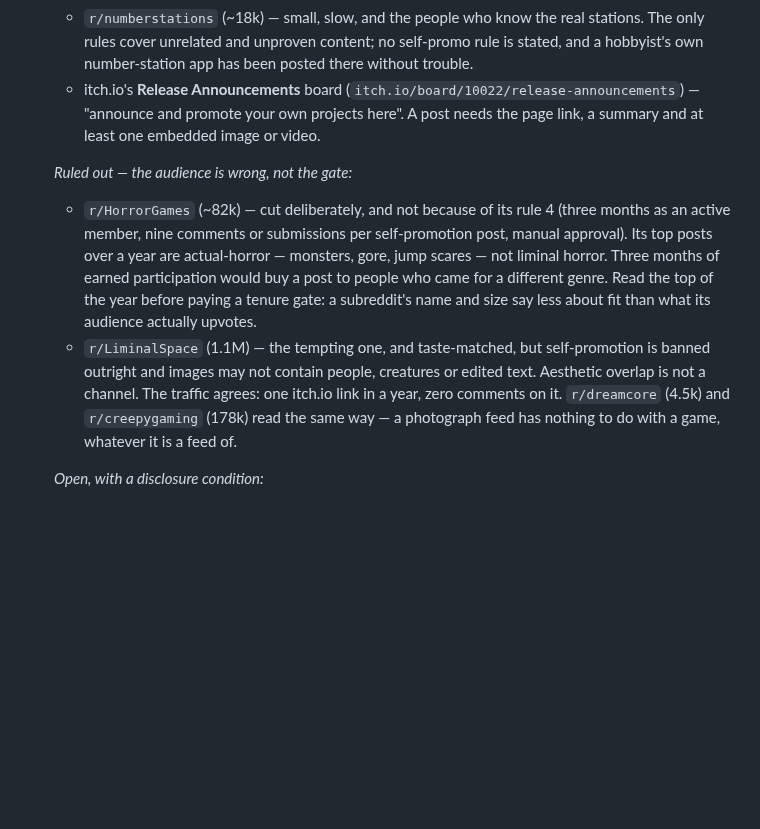
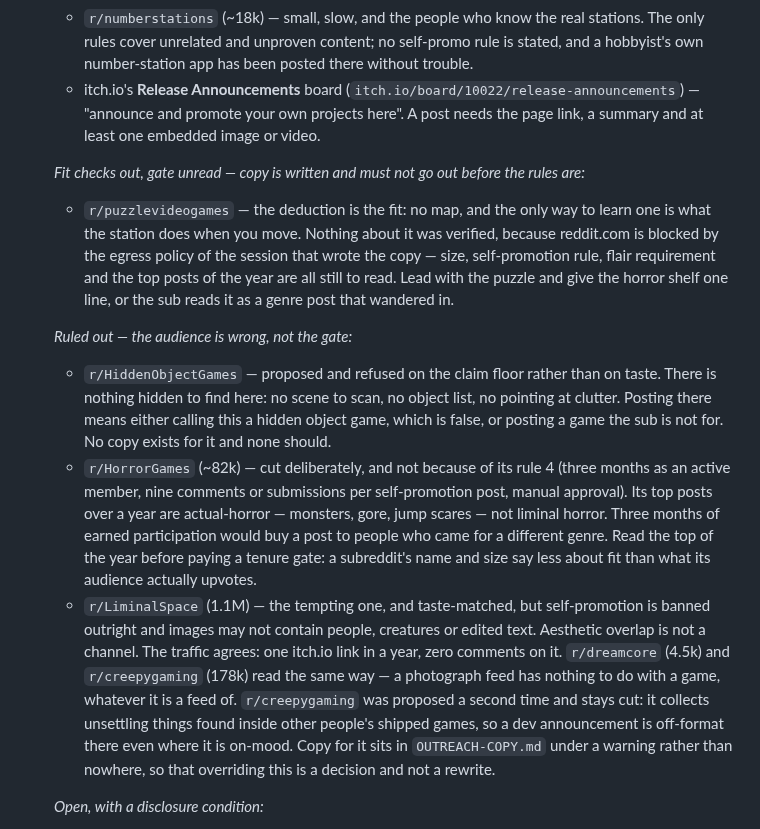
Before and after one commit to kleer001/finding_numbers, a Markdown page: MARKETING-PLAN.md, the part around the change. Rendered like a GitHub page; blank space fills up the shorter version.

```diff
--- a/MARKETING-PLAN.md
+++ b/MARKETING-PLAN.md
@@ -112,7 +112,19 @@ audience wants *this*, because a sub can be on-genre by name and off-genre by ta
     — "announce and promote your own projects here". A post needs the page link, a summary
     and at least one embedded image or video.
 
+  *Fit checks out, gate unread — copy is written and must not go out before the rules are:*
+  - `r/puzzlevideogames` — the deduction is the fit: no map, and the only way to learn one
+    is what the station does when you move. Nothing about it was verified, because
+    reddit.com is blocked by the egress policy of the session that wrote the copy — size,
+    self-promotion rule, flair requirement and the top posts of the year are all still to
+    read. Lead with the puzzle and give the horror shelf one line, or the sub reads it as
+    a genre post that wandered in.
+
   *Ruled out — the audience is wrong, not the gate:*
+  - `r/HiddenObjectGames` — proposed and refused on the claim floor rather than on taste.
+    There is nothing hidden to find here: no scene to scan, no object list, no pointing at
+    clutter. Posting there means either calling this a hidden object game, which is false,
+    or posting a game the sub is not for. No copy exists for it and none should.
   - `r/HorrorGames` (~82k) — cut deliberately, and not because of its rule 4 (three months
     as an active member, nine comments or submissions per self-promotion post, manual
     approval). Its top posts over a year are actual-horror — monsters, gore, jump scares —
@@ -124,6 +136,10 @@ audience wants *this*, because a sub can be on-genre by name and off-genre by ta
     overlap is not a channel. The traffic agrees: one itch.io link in a year, zero
     comments on it. `r/dreamcore` (4.5k) and `r/creepygaming` (178k) read the same way —
     a photograph feed has nothing to do with a game, whatever it is a feed of.
+    `r/creepygaming` was proposed a second time and stays cut: it collects unsettling
+    things found inside other people's shipped games, so a dev announcement is off-format
+    there even where it is on-mood. Copy for it sits in `OUTREACH-COPY.md` under a warning
+    rather than nowhere, so that overriding this is a decision and not a rewrite.
 
   *Open, with a disclosure condition:*
   - **Haunted PS1** Discord (`discord.gg/YpBQZdeXxP`, ~5k members, ~1.8k online) — the
```
Also changed, not shown: OUTREACH-COPY.md (+74 -0 lines).
